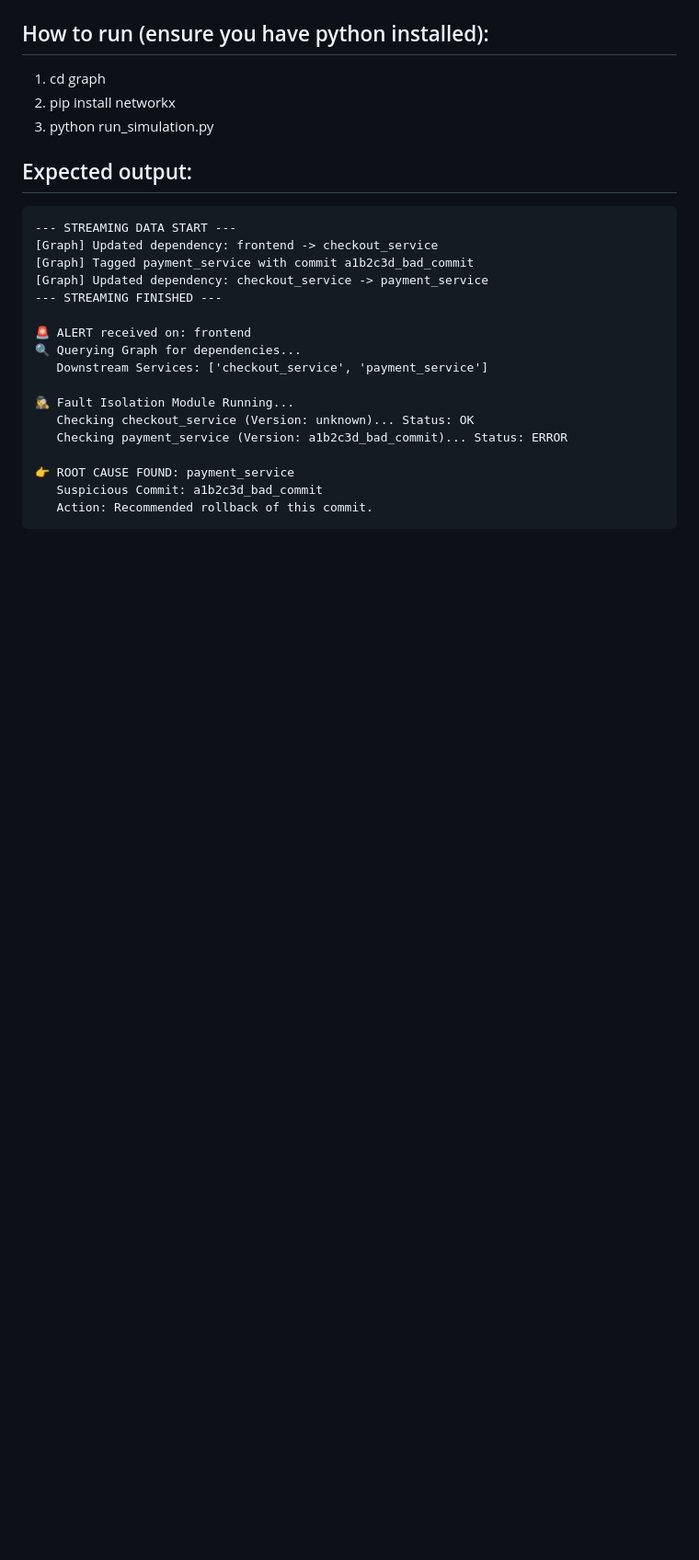
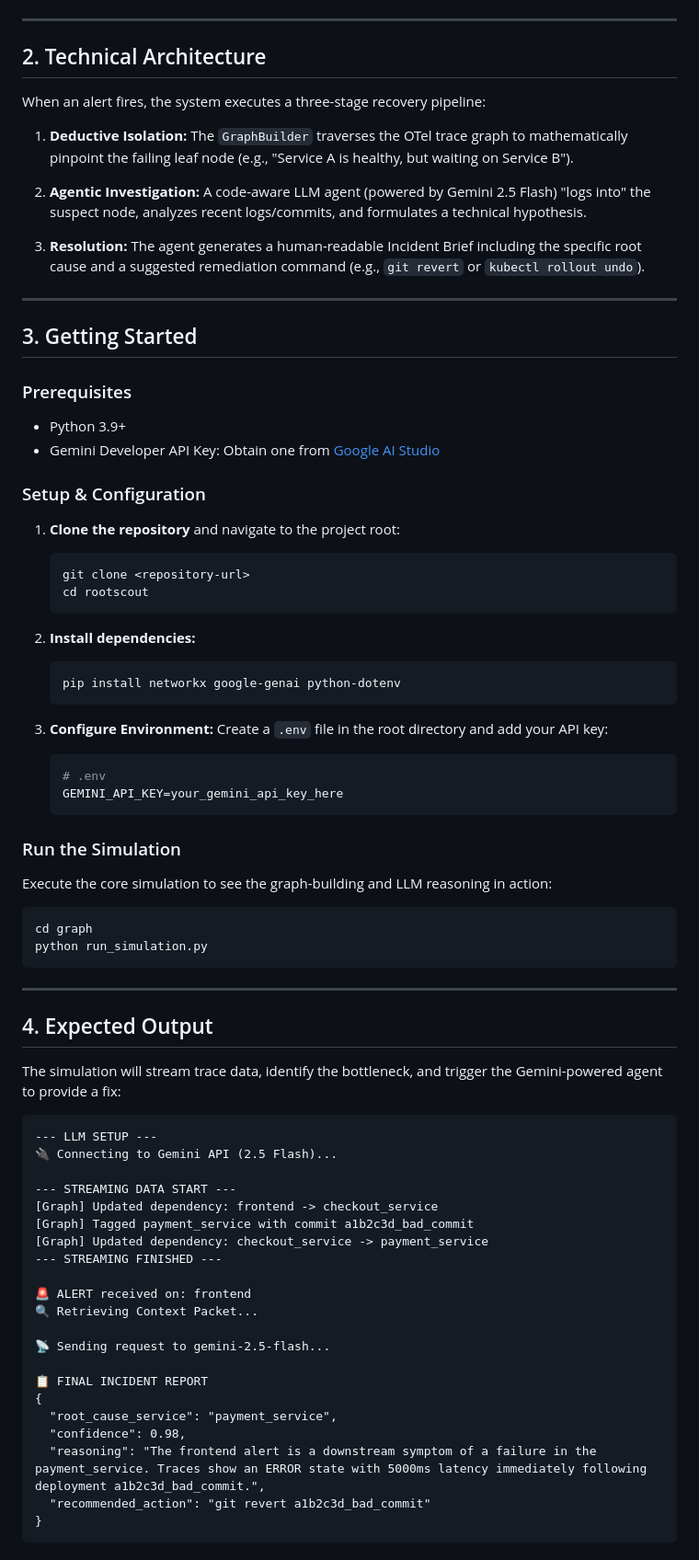
Before and after one commit to asthamohta/CS224G-SRE, a Markdown page: README.md, the part around one of its changes. Shown at 92% size. Rendered like a GitHub page; blank space fills up the shorter version.

Commit message:
updated readme with llm agent steps

````diff
--- a/README.md
+++ b/README.md
@@ -38,14 +37,64 @@ graph LR
 ```
 
-## How to run (ensure you have python installed):
+---
 
-1. cd graph
-2. pip install networkx
-3. python run_simulation.py
+## 2. Technical Architecture
 
-## Expected output:
+When an alert fires, the system executes a three-stage recovery pipeline:
 
+1. **Deductive Isolation:** The `GraphBuilder` traverses the OTel trace graph to mathematically pinpoint the failing leaf node (e.g., "Service A is healthy, but waiting on Service B").
+
+2. **Agentic Investigation:** A code-aware LLM agent (powered by Gemini 2.5 Flash) "logs into" the suspect node, analyzes recent logs/commits, and formulates a technical hypothesis.
+
+3. **Resolution:** The agent generates a human-readable Incident Brief including the specific root cause and a suggested remediation command (e.g., `git revert` or `kubectl rollout undo`).
+
+---
+
+## 3. Getting Started
+
+### Prerequisites
+
+- Python 3.9+
+- Gemini Developer API Key: Obtain one from [Google AI Studio](https://aistudio.google.com/)
+
+### Setup & Configuration
+
+1. **Clone the repository** and navigate to the project root:
+   ```bash
+   git clone <repository-url>
+   cd rootscout
+   ```
+
+2. **Install dependencies:**
+   ```bash
+   pip install networkx google-genai python-dotenv
+   ```
+
+3. **Configure Environment:** Create a `.env` file in the root directory and add your API key:
+   ```bash
+   # .env
+   GEMINI_API_KEY=your_gemini_api_key_here
+   ```
+
+### Run the Simulation
+
+Execute the core simulation to see the graph-building and LLM reasoning in action:
+
+```bash
+cd graph
+python run_simulation.py
 ```
+
+---
+
+## 4. Expected Output
+
+The simulation will stream trace data, identify the bottleneck, and trigger the Gemini-powered agent to provide a fix:
+
+```plaintext
+--- LLM SETUP ---
+🔌 Connecting to Gemini API (2.5 Flash)...
+
 --- STREAMING DATA START ---
 [Graph] Updated dependency: frontend -> checkout_service
 [Graph] Tagged payment_service with commit a1b2c3d_bad_commit
@@ -53,14 +102,15 @@ graph LR
 --- STREAMING FINISHED ---
 
 🚨 ALERT received on: frontend
-🔍 Querying Graph for dependencies...
-   Downstream Services: ['checkout_service', 'payment_service']
+🔍 Retrieving Context Packet...
 
-🕵️‍♀️ Fault Isolation Module Running...
-   Checking checkout_service (Version: unknown)... Status: OK
-   Checking payment_service (Version: a1b2c3d_bad_commit)... Status: ERROR
+📡 Sending request to gemini-2.5-flash...
 
-👉 ROOT CAUSE FOUND: payment_service
-   Suspicious Commit: a1b2c3d_bad_commit
-   Action: Recommended rollback of this commit.
+📋 FINAL INCIDENT REPORT
+{
+  "root_cause_service": "payment_service",
+  "confidence": 0.98,
+  "reasoning": "The frontend alert is a downstream symptom of a failure in the payment_service. Traces show an ERROR state with 5000ms latency immediately following deployment a1b2c3d_bad_commit.",
+  "recommended_action": "git revert a1b2c3d_bad_commit"
+}
 ```
````
Also changed, not shown: other parts of README.md (+32 -14 lines).
